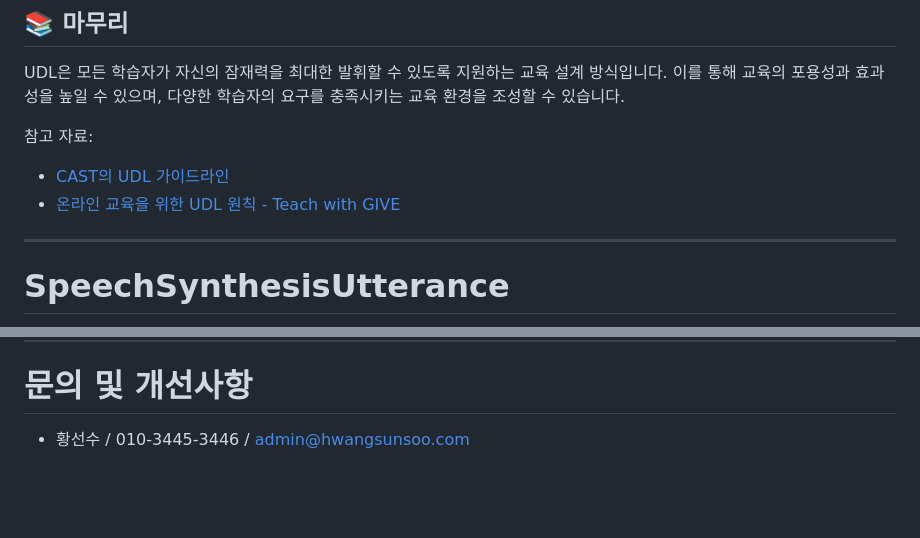
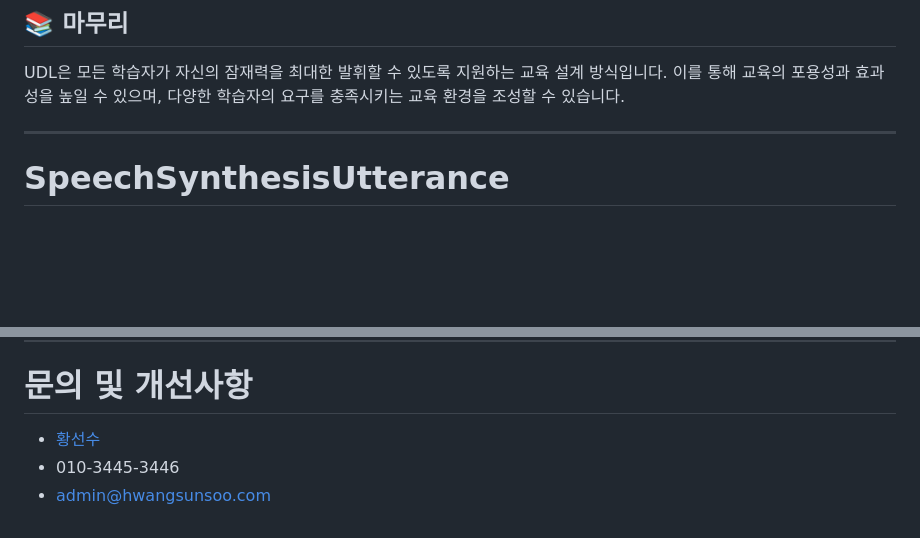
Before and after one commit to hwangsunsoo/CheongEum, a Markdown page: README.md, 2 parts joined by grey strips. GitHub-like rendering; blank space fills up the shorter version.

```diff
--- a/README.md
+++ b/README.md
@@ -73,10 +74,6 @@ UDL은 이러한 한계를 극복하고자 모든 학습자가 동등하게 학
 UDL은 모든 학습자가 자신의 잠재력을 최대한 발휘할 수 있도록 지원하는 교육 설계 방식입니다.
 이를 통해 교육의 포용성과 효과성을 높일 수 있으며, 다양한 학습자의 요구를 충족시키는 교육 환경을 조성할 수 있습니다.
 
-참고 자료:
-- [CAST의 UDL 가이드라인](https://udlguidelines.cast.org/)
-- [온라인 교육을 위한 UDL 원칙 - Teach with GIVE](https://teachwithgive.org/ko/resource/remote-learning-applying-universal-design-for-learning-udl-principles/)
-
 ----
 
 # SpeechSynthesisUtterance
@@ -129,4 +126,6 @@ utterance.voice = voices.find(voice => voice.lang === "ko-KR");
 ----
 
 # 문의 및 개선사항
-- 황선수 / 010-3445-3446 / admin@hwangsunsoo.com
+- [황선수](http://hwangsunsoo.com)
+- 010-3445-3446
+- admin@hwangsunsoo.com
```
Also changed, not shown: other parts of README.md (+2 -1 lines).
